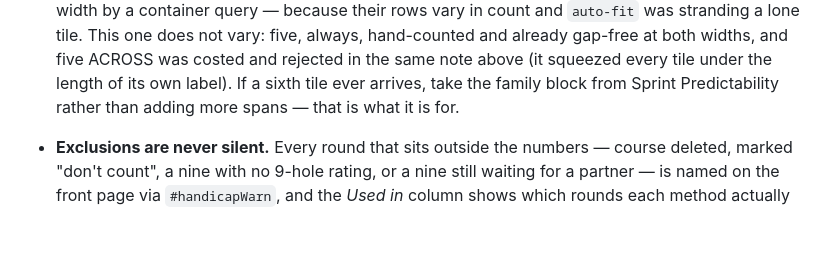
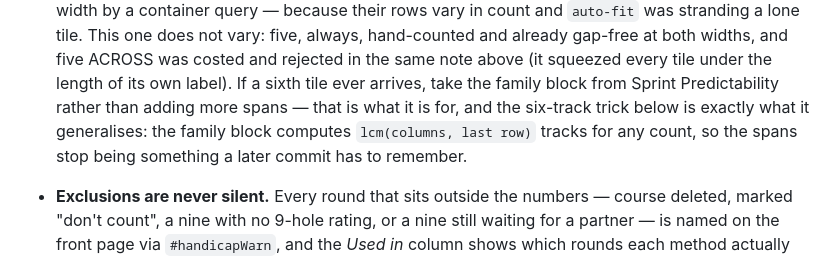
Before and after one commit to eagleadams86/golf-handicap, a Markdown page: CLAUDE.md, the part around the change. Rendered like a GitHub page; blank space fills up the shorter version.

Commit message:
Name what the family block generalises: this grid's own six-track trick
The stretch that finishes a short last row here — six tracks, three tiles
spanning two and two spanning three — is `lcm(columns, last row)` tracks,
and the family block now computes it for any count. Worth saying in the
note that already warns these spans must be redone by hand if a sixth tile
ever arrives.

Co-Authored-By: Claude Opus 5 <noreply@anthropic.com>

```diff
--- a/CLAUDE.md
+++ b/CLAUDE.md
@@ -367,7 +367,9 @@ that emphasis.
   hand-counted and already gap-free at both widths, and five ACROSS was costed and rejected in
   the same note above (it squeezed every tile under the length of its own label). If a sixth
   tile ever arrives, take the family block from Sprint Predictability rather than adding more
-  spans — that is what it is for.
+  spans — that is what it is for, and the six-track trick below is exactly what it generalises:
+  the family block computes `lcm(columns, last row)` tracks for any count, so the spans stop
+  being something a later commit has to remember.
 - **Exclusions are never silent.** Every round that sits outside the numbers — course
   deleted, marked "don't count", a nine with no 9-hole rating, or a nine still waiting for a
   partner — is named on the front page via `#handicapWarn`, and the *Used in* column shows
```
